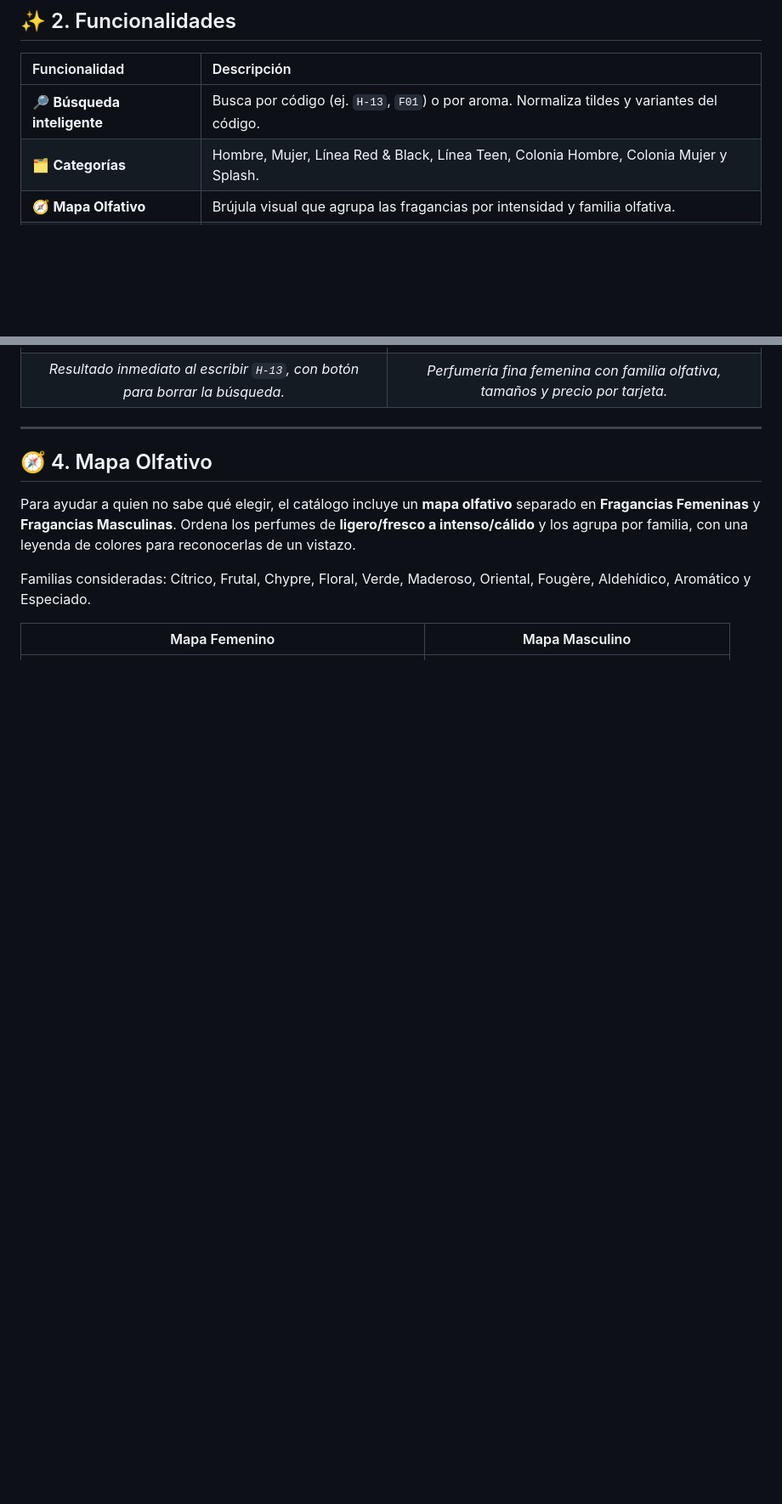
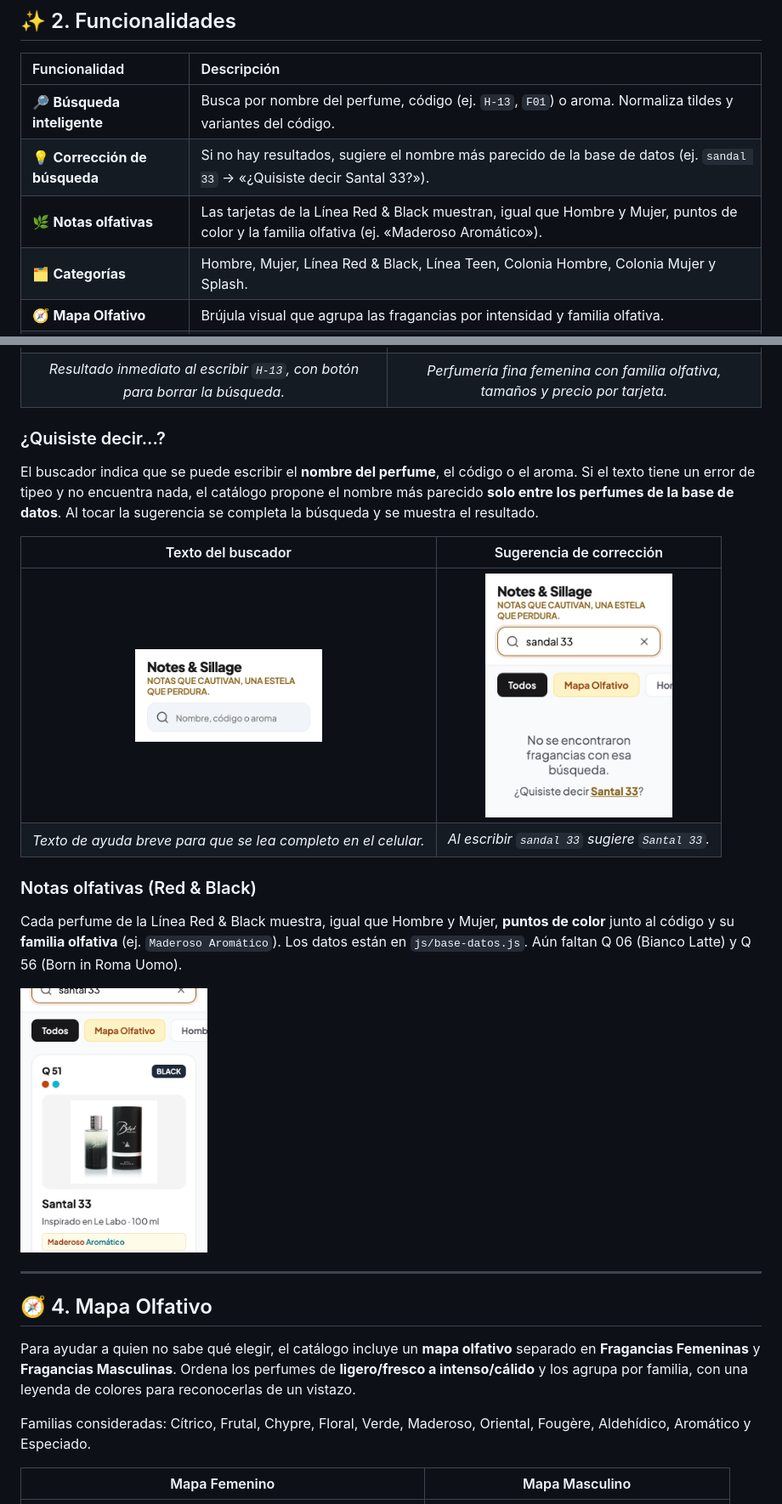
Before and after one commit to deralexsander/notes-and-sillage, a Markdown page: README.md, 2 parts joined by grey strips. Shown at 85% size. Rendered like a GitHub page; pictures changed too: docs/img/08-buscador-placeholder.png (added), docs/img/09-sugerencia-busqueda.png (added), docs/img/10-notas-olfativas.png (added); blank space fills up the shorter version.

```diff
--- a/README.md
+++ b/README.md
@@ -35,7 +35,9 @@ Es un sitio **100 % estático** (HTML, CSS y JavaScript). No necesita servidor,
 
 | Funcionalidad | Descripción |
 | :--- | :--- |
-| 🔎 **Búsqueda inteligente** | Busca por código (ej. `H-13`, `F01`) o por aroma. Normaliza tildes y variantes del código. |
+| 🔎 **Búsqueda inteligente** | Busca por nombre del perfume, código (ej. `H-13`, `F01`) o aroma. Normaliza tildes y variantes del código. |
+| 💡 **Corrección de búsqueda** | Si no hay resultados, sugiere el nombre más parecido de la base de datos (ej. `sandal 33` → «¿Quisiste decir Santal 33?»). |
+| 🌿 **Notas olfativas** | Las tarjetas de la Línea Red & Black muestran, igual que Hombre y Mujer, puntos de color y la familia olfativa (ej. «Maderoso Aromático»). |
 | 🗂️ **Categorías** | Hombre, Mujer, Línea Red & Black, Línea Teen, Colonia Hombre, Colonia Mujer y Splash. |
 | 🧭 **Mapa Olfativo** | Brújula visual que agrupa las fragancias por intensidad y familia olfativa. |
 | 🧴 **Selección de tamaño** | Cada perfume se ofrece en 100 ml, 50 ml y 20 ml, con el precio actualizado según el formato. |
@@ -53,6 +55,21 @@ Cada fragancia tiene un código corto (por ejemplo `H-13` para hombre o `F-01` p
 | :---: | :---: |
 | <img src="docs/img/02-busqueda-por-codigo.png" alt="Búsqueda por código" width="220"> | <img src="docs/img/05-catalogo-mujer.png" alt="Catálogo Mujer" width="220"> |
 | *Resultado inmediato al escribir `H-13`, con botón para borrar la búsqueda.* | *Perfumería fina femenina con familia olfativa, tamaños y precio por tarjeta.* |
+
+### ¿Quisiste decir...?
+
+El buscador indica que se puede escribir el **nombre del perfume**, el código o el aroma. Si el texto tiene un error de tipeo y no encuentra nada, el catálogo propone el nombre más parecido **solo entre los perfumes de la base de datos**. Al tocar la sugerencia se completa la búsqueda y se muestra el resultado.
+
+| Texto del buscador | Sugerencia de corrección |
+| :---: | :---: |
+| <img src="docs/img/08-buscador-placeholder.png" alt="Buscador con texto de ayuda" width="220"> | <img src="docs/img/09-sugerencia-busqueda.png" alt="Sugerencia ¿Quisiste decir Santal 33?" width="220"> |
+| *Texto de ayuda breve para que se lea completo en el celular.* | *Al escribir `sandal 33` sugiere `Santal 33`.* |
+
+### Notas olfativas (Red & Black)
+
+Cada perfume de la Línea Red & Black muestra, igual que Hombre y Mujer, **puntos de color** junto al código y su **familia olfativa** (ej. `Maderoso Aromático`). Los datos están en `js/base-datos.js`. Aún faltan Q 06 (Bianco Latte) y Q 56 (Born in Roma Uomo).
+
+<img src="docs/img/10-notas-olfativas.png" alt="Tarjeta de Santal 33 con notas olfativas" width="220">
 
 ---
 
```
Also changed, not shown: other parts of README.md (+1 -1 lines), 6 other files.
